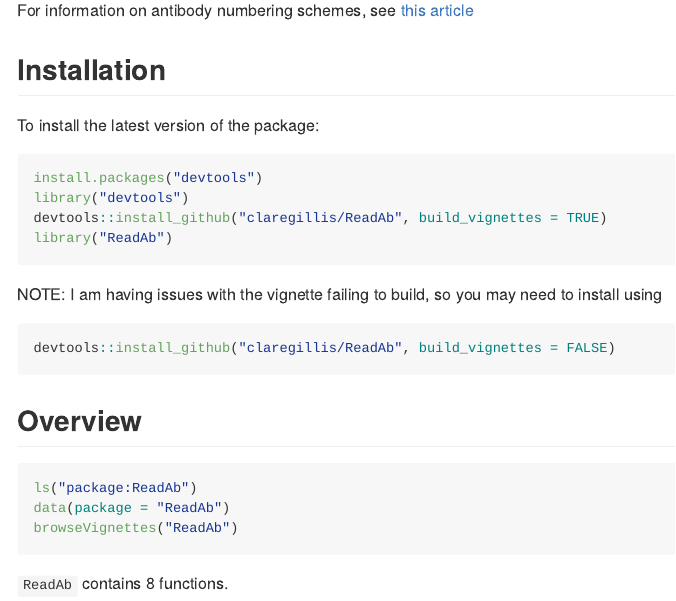
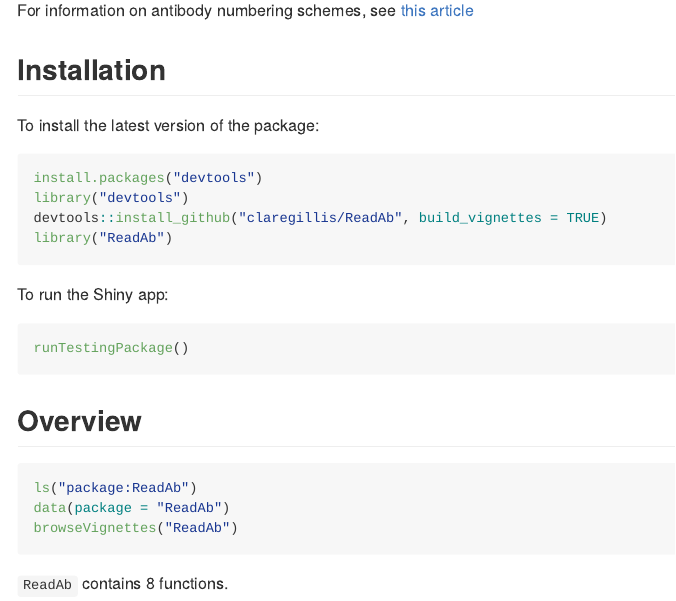
Before and after one commit to claregillis/ReadAb, an R Markdown document (README.Rmd): the page in a window 1100 px wide, from 570 px down. Rendered offline with R 4.5, knitr and Pandoc, with nearby package versions.

Commit message:
add function to run Shiny app

````diff
--- a/README.Rmd
+++ b/README.Rmd
@@ -48,10 +48,10 @@ library("devtools")
 devtools::install_github("claregillis/ReadAb", build_vignettes = TRUE)
 library("ReadAb")
 ```
-NOTE: I am having issues with the vignette failing to build, so you may need to
-install using
-```r
-devtools::install_github("claregillis/ReadAb", build_vignettes = FALSE)
+
+To run the Shiny app:
+``` r
+runTestingPackage()
 ```
 
 ## Overview
````
Also changed, not shown: R/runReadAb.R (added, +27 -0 lines), 3 other files.
